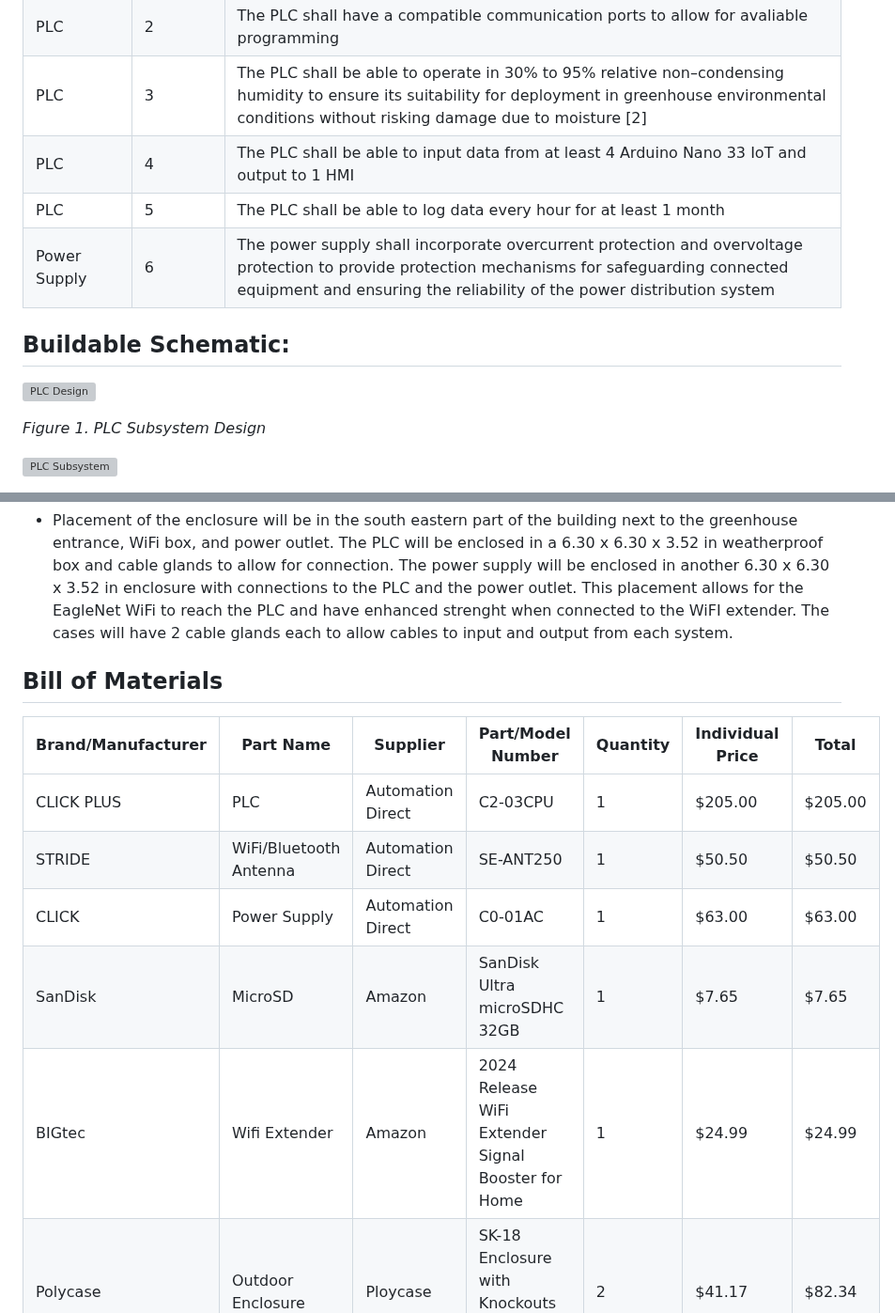
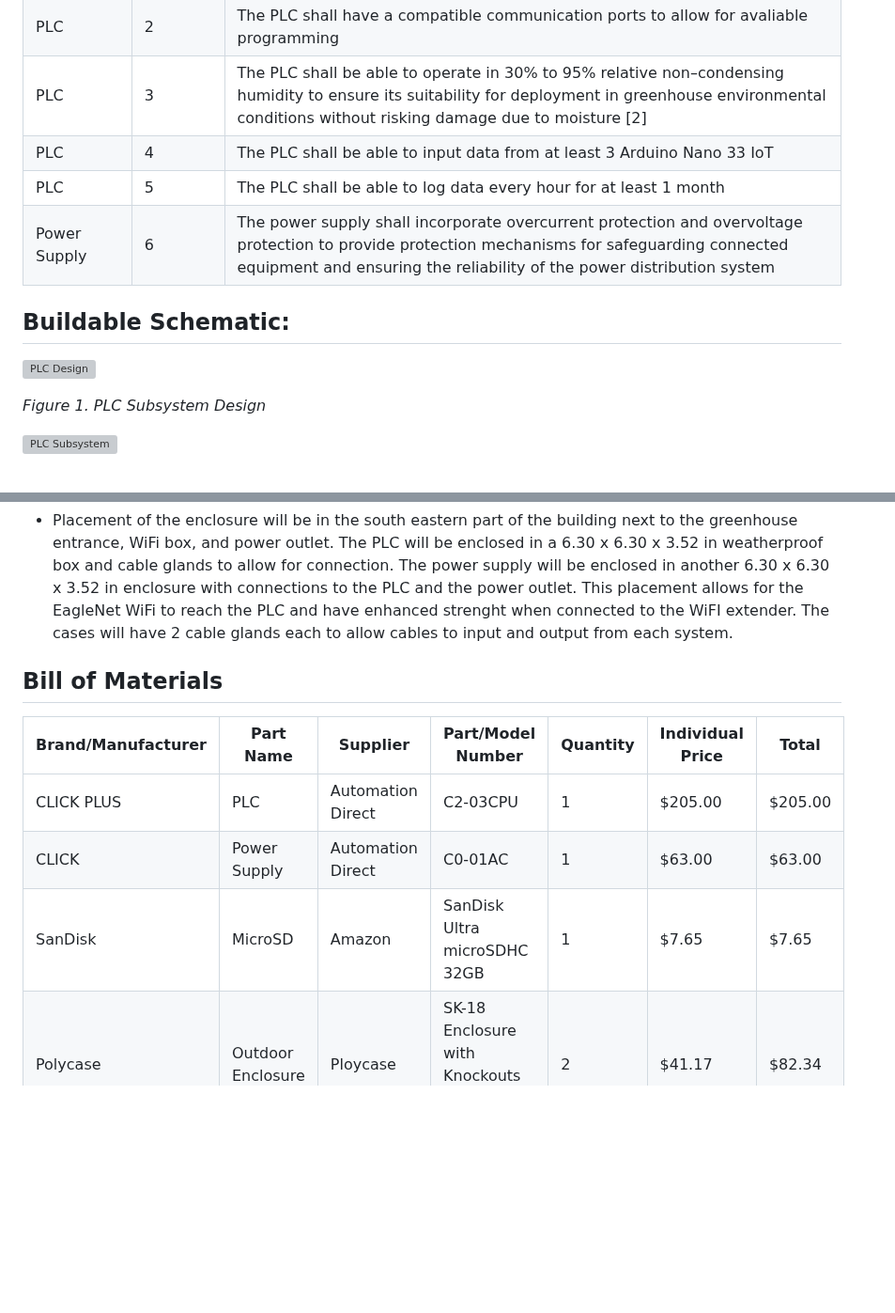
Before and after one commit to RealityHertz/Greenhouse-Project, a Markdown page: Documentation/Signoffs/PLCSubsystem.md, 2 parts joined by grey strips. Shown at 94% size. Drawn GitHub-style; blank space fills up the shorter version; grey boxes are pictures that could not be loaded.

```diff
--- a/Documentation/Signoffs/PLCSubsystem.md
+++ b/Documentation/Signoffs/PLCSubsystem.md
@@ -10,7 +10,7 @@ The function of this subsystem is to receive data from the various sensors and r
 |PLC|1|The PLC scan time shall be able to scan fast enough to accommodate the desired sampling rate for all subsystem sensors. These sensors will be sending data every 5 minutes|
 |PLC|2|The PLC shall have a compatible communication ports to allow for avaliable programming|
 |PLC|3|The PLC shall be able to operate in 30% to 95% relative non–condensing humidity to ensure its suitability for deployment in greenhouse environmental conditions without risking damage due to moisture [2]|
-|PLC|4|The PLC shall be able to input data from at least 4 Arduino Nano 33 IoT and output to 1 HMI|
+|PLC|4|The PLC shall be able to input data from at least 3 Arduino Nano 33 IoT|
 |PLC|5|The PLC shall be able to log data every hour for at least 1 month|
 |Power Supply|6|The power supply  shall incorporate overcurrent protection and overvoltage protection to provide protection mechanisms for safeguarding connected equipment and ensuring the reliability of the power distribution system|
 
@@ -49,14 +122,14 @@ The function of this subsystem is to receive data from the various sensors and r
 **Placement and Enclosure**
 - Placement of the enclosure will be in the south eastern part of the building next to the greenhouse entrance, WiFi box, and power outlet. The PLC will be enclosed in a 6.30 x 6.30 x 3.52 in weatherproof box and cable glands to allow for connection. The power supply will be enclosed in another 6.30 x 6.30 x 3.52 in enclosure with connections to the PLC and the power outlet. This placement allows for the EagleNet WiFi to reach the PLC and have enhanced strenght when connected to the WiFI extender. The cases will have 2 cable glands each to allow cables to input and output from each system.
 
+
+
 ## **Bill of Materials**
 |Brand/Manufacturer|Part Name|Supplier|Part/Model Number|Quantity|Individual Price|Total|
 |----|-----------|-----------|------------|--------|----------------|-----|
 |CLICK PLUS|PLC|Automation Direct|C2-03CPU|1|$205.00|$205.00|
-|STRIDE|WiFi/Bluetooth Antenna|Automation Direct|SE-ANT250|1|$50.50|$50.50|
 |CLICK|Power Supply|Automation Direct|C0-01AC|1|$63.00|$63.00|
 |SanDisk|MicroSD|Amazon|SanDisk Ultra microSDHC 32GB|1|$7.65|$7.65|
-|BIGtec|Wifi Extender|Amazon|2024 Release WiFi Extender Signal Booster for Home|1|$24.99|$24.99|
 |Polycase|Outdoor Enclosure|Ploycase|SK-18 Enclosure with Knockouts 7.09 x 5.12 x 3.31 in|2|$41.17|$82.34|
 |Polycase|Cable Glands|Ploycase|CG3 Gray Cable Glands 1.53 x 1.19 x 1.19in|4|$2.86|$11.44|
 |Polycase|Mounting Kit|Ploycase|SK-99 Mounting Kit for SK Series Enclosures 0.91 x 0.59 x 0.86 in|2|$3.36|$6.72|
```
Also changed, not shown: other parts of Documentation/Signoffs/PLCSubsystem.md (+75 -2 lines).
